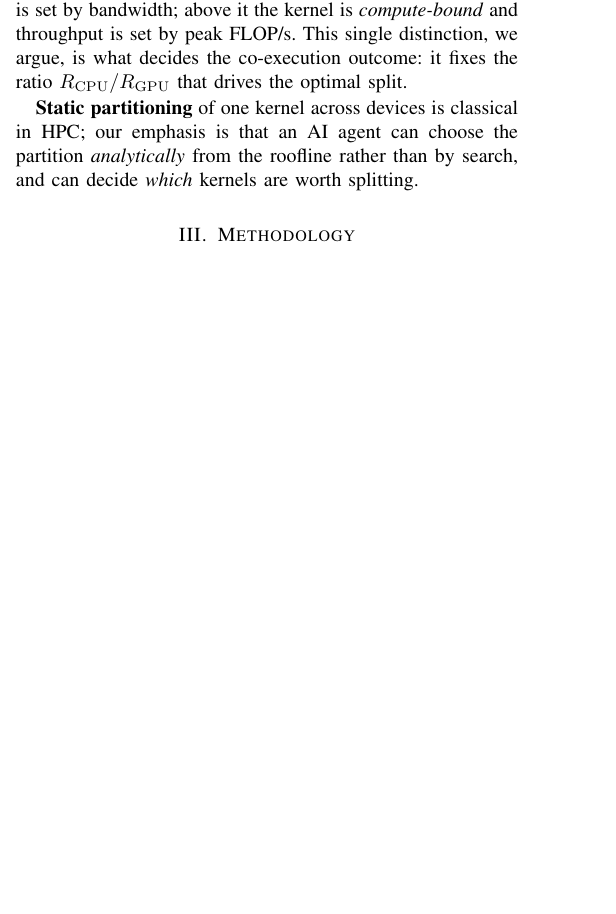
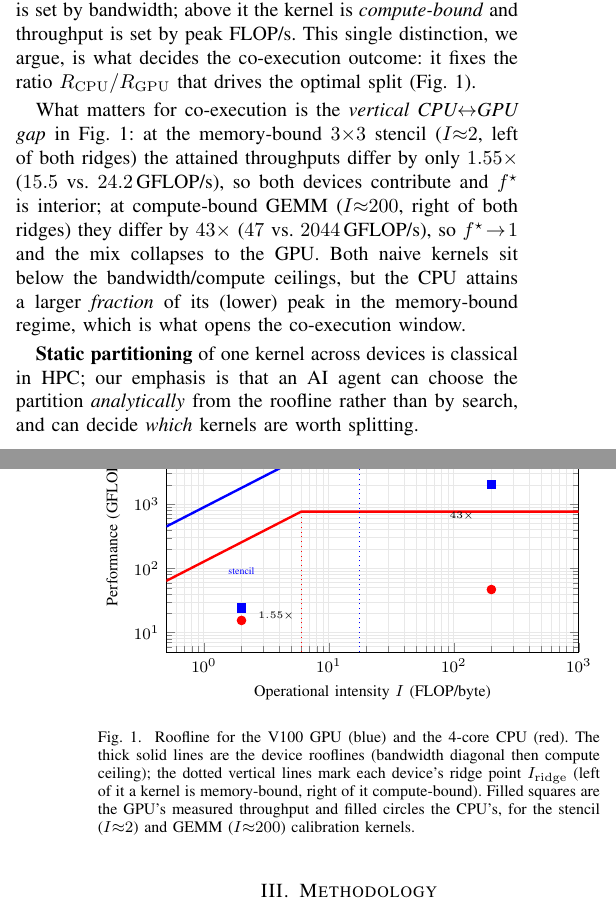
Before and after one commit to h3902340/padp-final, a LaTeX paper (report/final_report.tex): part of one column of page 1 of 5 before the commit and two parts of the columns of pages 1 and 2 of 5 after it, the two joined at a grey line, cut so that both start at the same text, the shorter picture padded with empty space. Compiled offline with pdfLaTeX.

Commit message:
update report

```diff
--- a/report/final_report.tex
+++ b/report/final_report.tex
@@ -119,7 +119,51 @@ $B$ memory bandwidth. Below the ridge point $I<P_\mathrm{peak}/B$ the kernel is
 \emph{memory-bound} and its throughput is set by bandwidth; above it the kernel is
 \emph{compute-bound} and throughput is set by peak FLOP/s. This single distinction, we
 argue, is what decides the co-execution outcome: it fixes the ratio
-$R_\mathrm{CPU}/R_\mathrm{GPU}$ that drives the optimal split.
+$R_\mathrm{CPU}/R_\mathrm{GPU}$ that drives the optimal split (Fig.~\ref{fig:roofline}).
+
+\begin{figure}[t]
+\centering
+\begin{tikzpicture}
+\begin{loglogaxis}[
+  width=\columnwidth, height=6.0cm,
+  xlabel={Operational intensity $I$ (FLOP/byte)},
+  ylabel={Performance (GFLOP/s)},
+  xlabel style={font=\footnotesize}, ylabel style={font=\footnotesize},
+  xmin=0.5, xmax=1000, ymin=5, ymax=40000,
+  tick label style={font=\footnotesize}, grid=both, grid style={gray!18}]
+% GPU roofline: 900 GB/s, 15.7 TFLOP/s (ridge I=17.4)
+\addplot[blue, very thick] coordinates {(0.5,450)(17.44,15700)(1000,15700)};
+% CPU roofline: 4-core AVX-512, 128 GB/s, 768 GFLOP/s (ridge I=6.0)
+\addplot[red, very thick] coordinates {(0.5,64)(6.0,768)(1000,768)};
+% ridge guides
+\addplot[blue, dotted] coordinates {(17.44,5)(17.44,15700)};
+\addplot[red, dotted] coordinates {(6.0,5)(6.0,768)};
+% measured calibration points
+\addplot[blue, only marks, mark=square*, mark size=2.2pt] coordinates {(2,24.2)(200,2044)};
+\addplot[red, only marks, mark=*, mark size=2.2pt] coordinates {(2,15.5)(200,47)};
+\node[font=\tiny, blue] at (axis cs:2,90) {stencil};
+\node[font=\tiny, blue] at (axis cs:200,5200) {GEMM};
+\node[font=\tiny, anchor=west] at (axis cs:2.4,18) {$1.55\times$};
+\node[font=\tiny, anchor=east] at (axis cs:165,650) {$43\times$};
+\end{loglogaxis}
+\end{tikzpicture}
+\caption{Roofline for the V100 GPU (blue) and the 4-core CPU (red). The thick solid lines
+are the device rooflines (bandwidth diagonal then compute ceiling); the dotted vertical
+lines mark each device's ridge point $I_\mathrm{ridge}$ (left of it a kernel is
+memory-bound, right of it compute-bound). Filled squares are the GPU's measured throughput
+and filled circles the CPU's, for the stencil ($I{\approx}2$) and GEMM ($I{\approx}200$)
+calibration kernels.}
+\label{fig:roofline}
+\end{figure}
+
+What matters for co-execution is the \emph{vertical CPU$\leftrightarrow$GPU gap} in
+Fig.~\ref{fig:roofline}: at the memory-bound $3{\times}3$ stencil ($I{\approx}2$, left of
+both ridges) the attained throughputs differ by only $1.55\times$ ($15.5$ vs.\
+$24.2$\,GFLOP/s), so both devices contribute and $f^\star$ is interior; at compute-bound
+GEMM ($I{\approx}200$, right of both ridges) they differ by $43\times$ ($47$ vs.\
+$2044$\,GFLOP/s), so $f^\star\!\to\!1$ and the mix collapses to the GPU. Both naive kernels
+sit below the bandwidth/compute ceilings, but the CPU attains a larger \emph{fraction} of
+its (lower) peak in the memory-bound regime, which is what opens the co-execution window.
 
 \textbf{Static partitioning} of one kernel across devices is classical in HPC; our
 emphasis is that an AI agent can choose the partition \emph{analytically} from the
```
Also changed, not shown: report/final_report.pdf.
